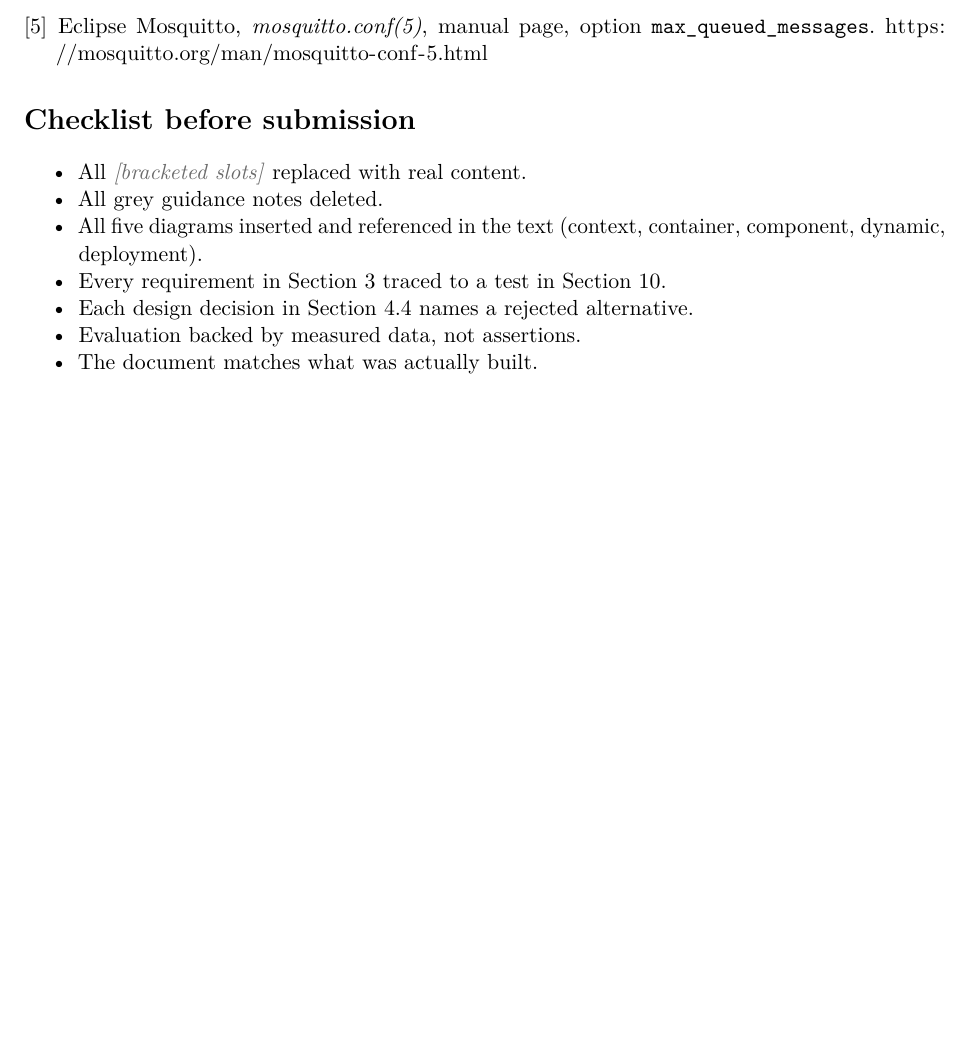
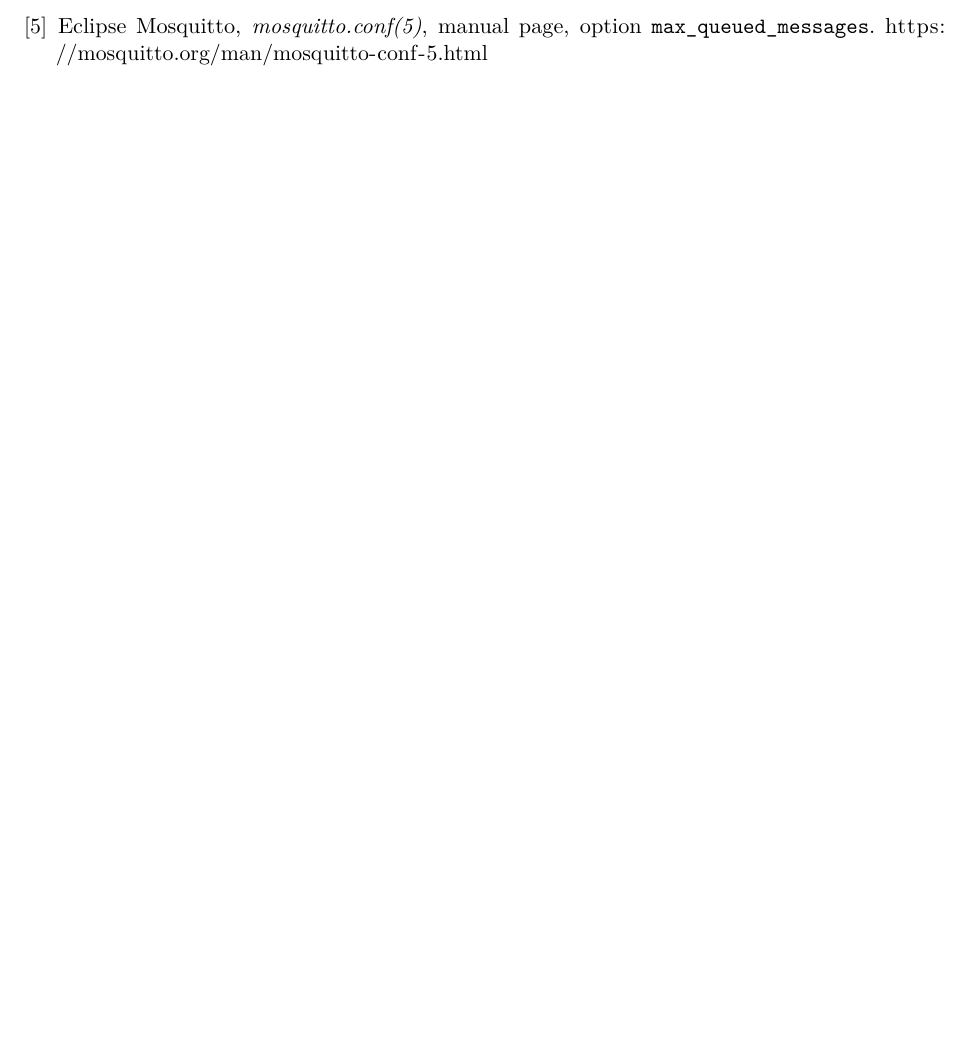
Before and after one commit to OscarEngelmark/smart-ventilation, a LaTeX document (latex/report/report.tex): part of page 25 of 25, cut so that both start at the same text, the shorter picture padded with empty space. Compiled offline with pdfLaTeX.

Commit message:
Delete the template's checklist from the report
Remove the "Checklist before submission" section from
latex/report/report.tex.

Drop the checklist step and the declined review decisions from
working_plan.md.

```diff
--- a/latex/report/report.tex
+++ b/latex/report/report.tex
@@ -1880,17 +1880,4 @@ Eclipse Mosquitto, \emph{mosquitto.conf(5)}, manual page, option
 
 \end{thebibliography}
 
-\section*{Checklist before submission}
-
-\begin{itemize}
-\tightlist
-\item All \textcolor{guidegray}{\textit{[bracketed slots]}} replaced with real content.
-\item All grey guidance notes deleted.
-\item All five diagrams inserted and referenced in the text (context, container, component, dynamic, deployment).
-\item Every requirement in Section 3 traced to a test in Section 10.
-\item Each design decision in Section 4.4 names a rejected alternative.
-\item Evaluation backed by measured data, not assertions.
-\item The document matches what was actually built.
-\end{itemize}
-
 \end{document}
```
Also changed, not shown: working_plan.md (+1 -3 lines).
